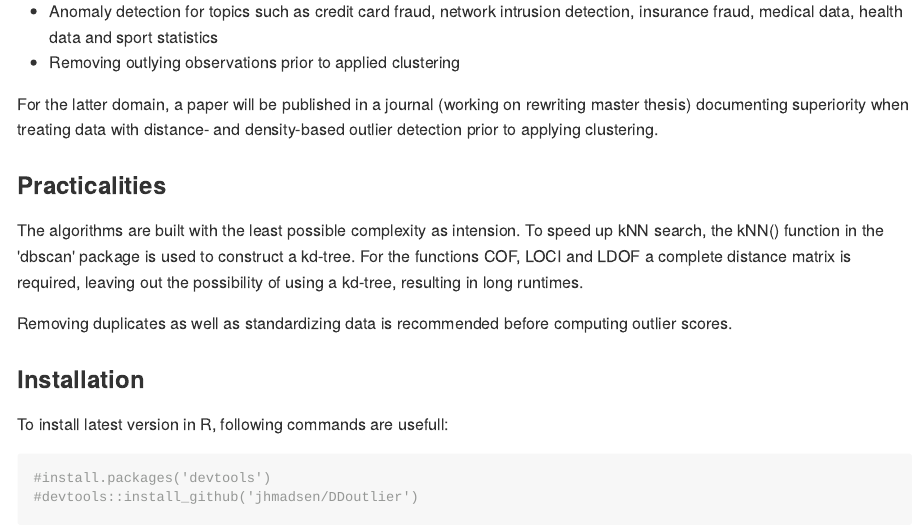
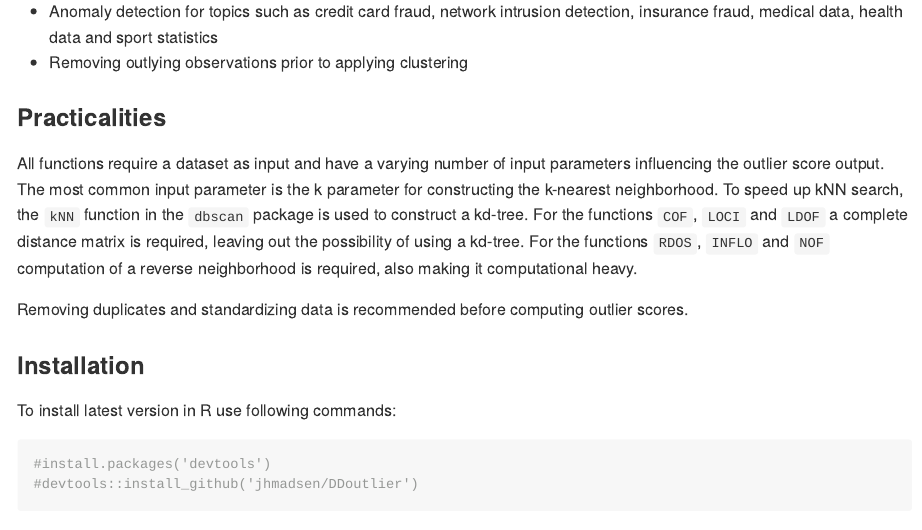
Before and after one commit to jhmadsen/DDoutlier, an R Markdown document (README.Rmd): the page in a window 1100 px wide, from 260 px down. The pictures show the output file README.md that the author committed with the source, drawn offline in the style of GitHub.

Commit message:
Add files via upload

````diff
--- a/README.Rmd
+++ b/README.Rmd
@@ -8,20 +8,18 @@ output: github_document
 The __DDoutlier__ package provides users with a wide variety of distance- and density-based outlier detection functions. Distance- and density based outlier detection works with local outliers in a multidimensional domain, meaning observations are compared to their respective neighborhood. The algorithms mainly have an advantage within two domains:
 
 * Anomaly detection for topics such as credit card fraud, network intrusion detection, insurance fraud, medical data, health data and sport statistics
-* Removing outlying observations prior to applied clustering
-
-For the latter domain, a paper will be published in a journal (working on rewriting master thesis) documenting superiority when treating data with distance- and density-based outlier detection prior to applying clustering.
+* Removing outlying observations prior to applying clustering
 
 ### Practicalities
 
-The algorithms are built with the least possible complexity as intension. To speed up kNN search, the kNN() function in the 'dbscan' package is used to construct a kd-tree. For the functions COF, LOCI and LDOF a complete distance matrix is required, leaving out the possibility of using a kd-tree, resulting in long runtimes.
+All functions require a dataset as input and have a varying number of input parameters influencing the outlier score output. The most common input parameter is the k parameter for constructing the k-nearest neighborhood. To speed up kNN search, the `kNN` function in the `dbscan` package is used to construct a kd-tree. For the functions `COF`, `LOCI` and `LDOF` a complete distance matrix is required, leaving out the possibility of using a kd-tree. For the functions `RDOS`, `INFLO` and `NOF` computation of a reverse neighborhood is required, also making it computational heavy.
 
-Removing duplicates as well as standardizing data is recommended before computing outlier scores.
+Removing duplicates and standardizing data is recommended before computing outlier scores.
 
 
 ### Installation
 
-To install latest version in R, following commands are usefull:
+To install latest version in R use following commands:
 
 ```{r}
 #install.packages('devtools')
````
Also changed, not shown: README.md.
